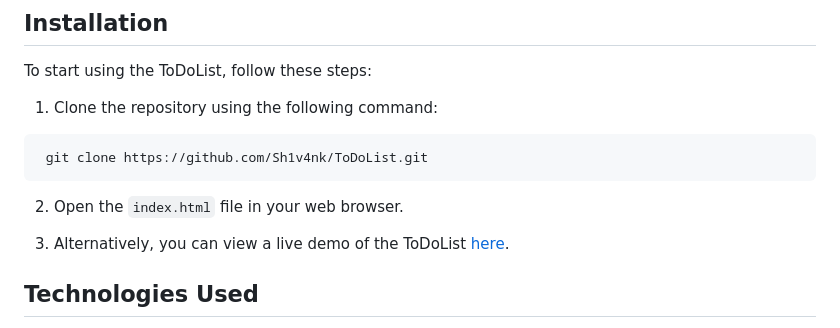
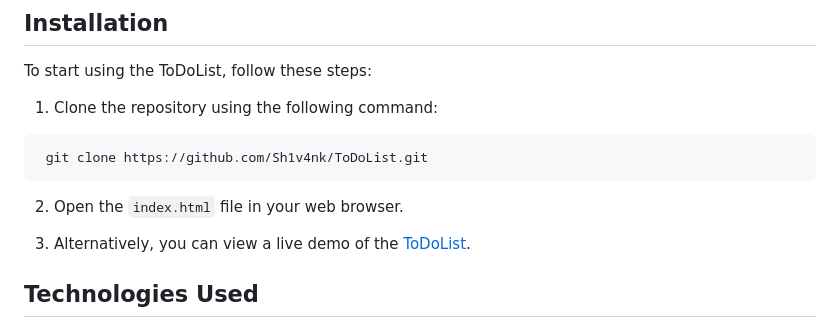
Before and after one commit to Sh1v4nk/ToDoList, a Markdown page: README.md, the part around the change. Drawn GitHub-style.

````diff
--- a/README.md
+++ b/README.md
@@ -39,7 +39,7 @@ To start using the ToDoList, follow these steps:
 ```
 2. Open the `index.html` file in your web browser.
 
-3. Alternatively, you can view a live demo of the ToDoList [here](https://sh1v4nk.github.io/ToDoList/).
+3. Alternatively, you can view a live demo of the [ToDoList](https://sh1v4nk.github.io/ToDoList/).
 
 ## Technologies Used
 
````
